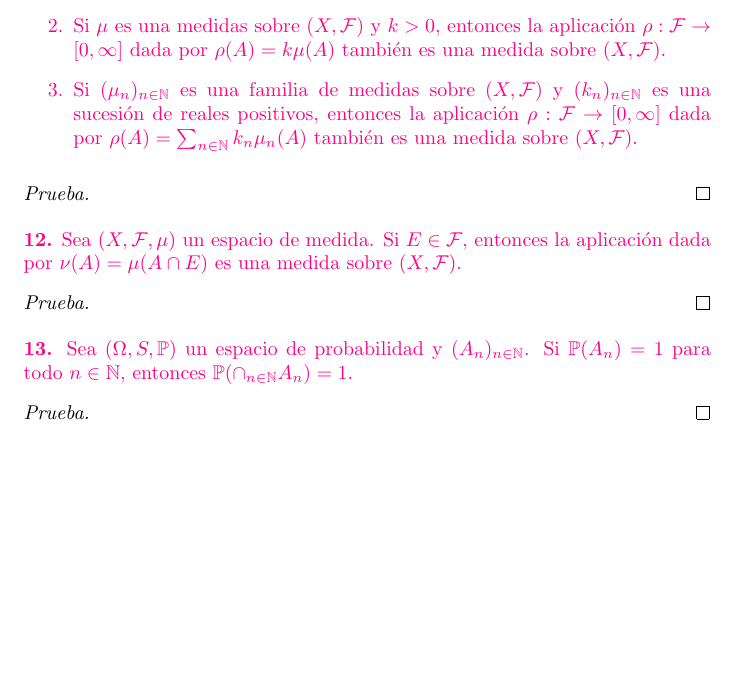
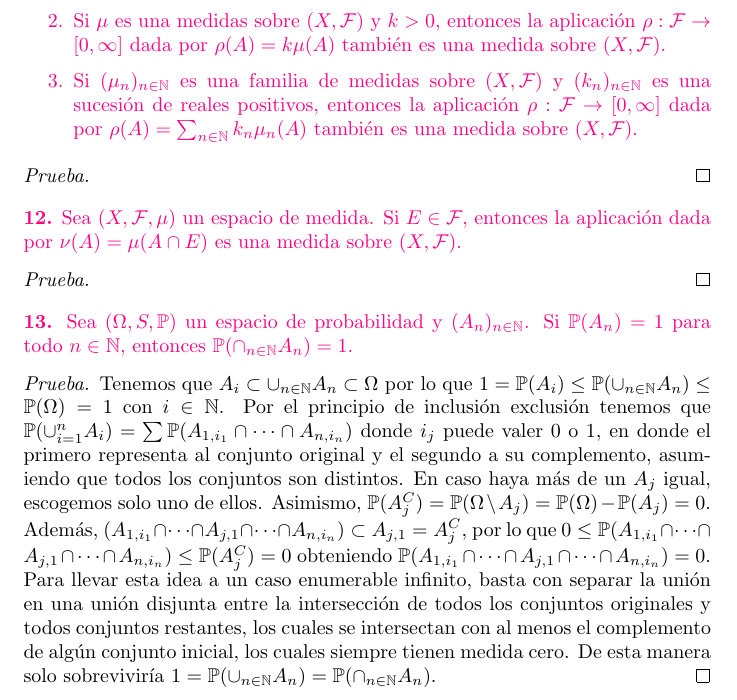
Before and after one commit to ManuelLoaizaVasquez/mat232-medida-e-integracion, a LaTeX document (capitulo_01_espacios_de_medida/semana_01/main.tex): part of page 5 of 5, cut so that both start at the same text, the shorter picture padded with empty space. Compiled offline with pdfLaTeX.

Commit message:
Problema 13 resuelto

```diff
--- a/capitulo_01_espacios_de_medida/semana_01/main.tex
+++ b/capitulo_01_espacios_de_medida/semana_01/main.tex
@@ -257,5 +257,15 @@
 \end{statement}
 
 \begin{proof}
+  Tenemos que $A_i \subset \cup_{n \in \BN} A_n \subset \Omega$ por lo que $1 = \mathbb{P}(A_i) \leq \mathbb{P}(\cup_{n \in \BN} A_n) \leq \mathbb{P}(\Omega) = 1$ con $i \in \BN$.
+  Por el principio de inclusi\'on exclusi\'on tenemos que $\mathbb{P}(\cup_{i = 1}^n A_i) = \sum \mathbb{P}(A_{1, i_1} \cap \dots \cap A_{n, i_n})$
+  donde $i_j$ puede valer $0$ o $1$, en donde el primero representa al conjunto original y el segundo a su complemento, asumiendo que todos los conjuntos son distintos.
+  En caso haya m\'as de un $A_j$ igual, escogemos solo uno de ellos.
+  Asimismo, $\mathbb{P}(A_j^C) = \mathbb{P}(\Omega \setminus A_j) = \mathbb{P}(\Omega) - \mathbb{P}(A_j) = 0$.
+  Adem\'as, $(A_{1, i_1} \cap \dots \cap A_{j, 1} \cap \dots \cap A_{n, i_n}) \subset A_{j, 1} = A_j^C$, por lo que
+  $0 \leq \mathbb{P}(A_{1, i_1} \cap \dots \cap A_{j, 1} \cap \dots \cap A_{n, i_n}) \leq \mathbb{P}(A_j^C) = 0$ obteniendo
+  $\mathbb{P}(A_{1, i_1} \cap \dots \cap A_{j, 1} \cap \dots \cap A_{n, i_n}) = 0$.
+  Para llevar esta idea a un caso enumerable infinito, basta con separar la uni\'on en una uni\'on disjunta entre la intersecci\'on de todos los conjuntos originales y todos conjuntos restantes, los cuales se intersectan con al menos el complemento de alg\'un conjunto inicial, los cuales siempre tienen medida cero.
+  De esta manera solo sobrevivir\'ia $1 = \mathbb{P}(\cup_{n \in \BN} A_n) = \mathbb{P}(\cap_{n \in \BN} A_n)$.
 \end{proof}
 \end{document}
```
